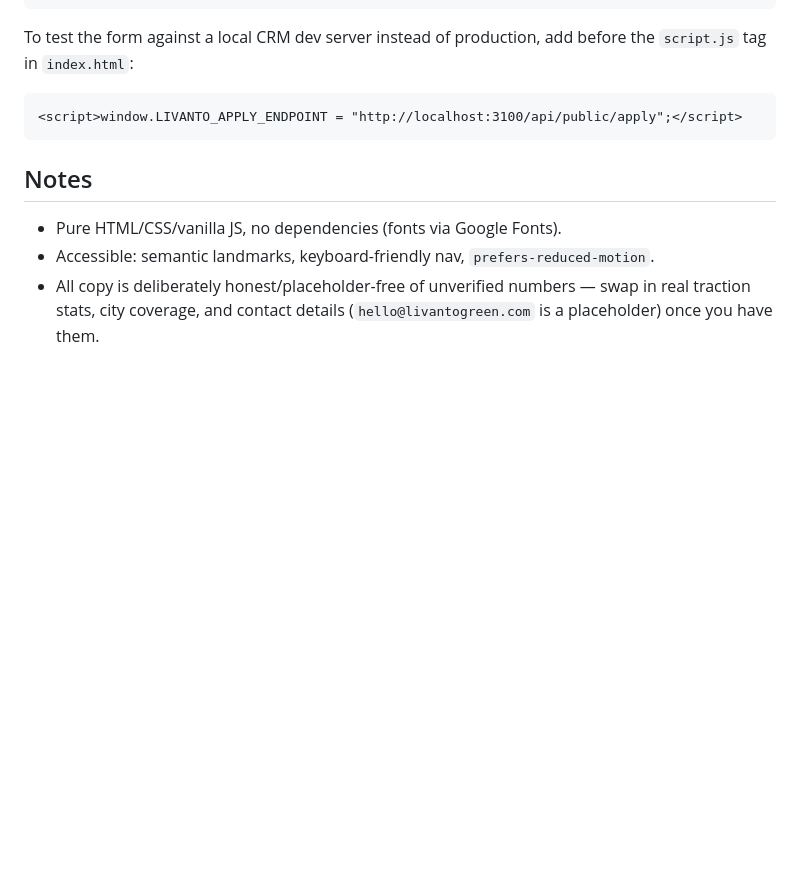
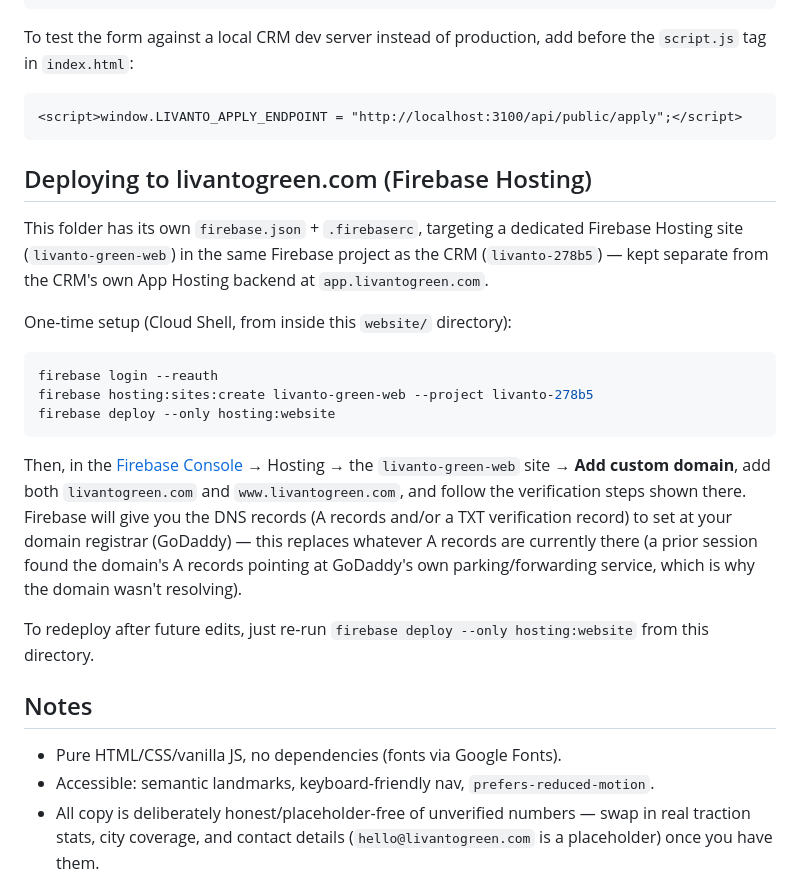
Before and after one commit to Onetchway/EV-claci, a Markdown page: website/README.md, the part around the change. Rendered like a GitHub page; blank space fills up the shorter version.

Commit message:
Document Firebase Hosting deploy steps for the marketing site

````diff
--- a/website/README.md
+++ b/website/README.md
@@ -86,6 +86,33 @@ before the `script.js` tag in `index.html`:
 <script>window.LIVANTO_APPLY_ENDPOINT = "http://localhost:3100/api/public/apply";</script>
 ```
 
+## Deploying to livantogreen.com (Firebase Hosting)
+
+This folder has its own `firebase.json` + `.firebaserc`, targeting a
+dedicated Firebase Hosting site (`livanto-green-web`) in the same Firebase
+project as the CRM (`livanto-278b5`) — kept separate from the CRM's own App
+Hosting backend at `app.livantogreen.com`.
+
+One-time setup (Cloud Shell, from inside this `website/` directory):
+
+```bash
+firebase login --reauth
+firebase hosting:sites:create livanto-green-web --project livanto-278b5
+firebase deploy --only hosting:website
+```
+
+Then, in the [Firebase Console](https://console.firebase.google.com/project/livanto-278b5/hosting/sites) →
+Hosting → the `livanto-green-web` site → **Add custom domain**, add both
+`livantogreen.com` and `www.livantogreen.com`, and follow the verification
+steps shown there. Firebase will give you the DNS records (A records and/or
+a TXT verification record) to set at your domain registrar (GoDaddy) — this
+replaces whatever A records are currently there (a prior session found the
+domain's A records pointing at GoDaddy's own parking/forwarding service,
+which is why the domain wasn't resolving).
+
+To redeploy after future edits, just re-run `firebase deploy --only
+hosting:website` from this directory.
+
 ## Notes
 
 - Pure HTML/CSS/vanilla JS, no dependencies (fonts via Google Fonts).
````
